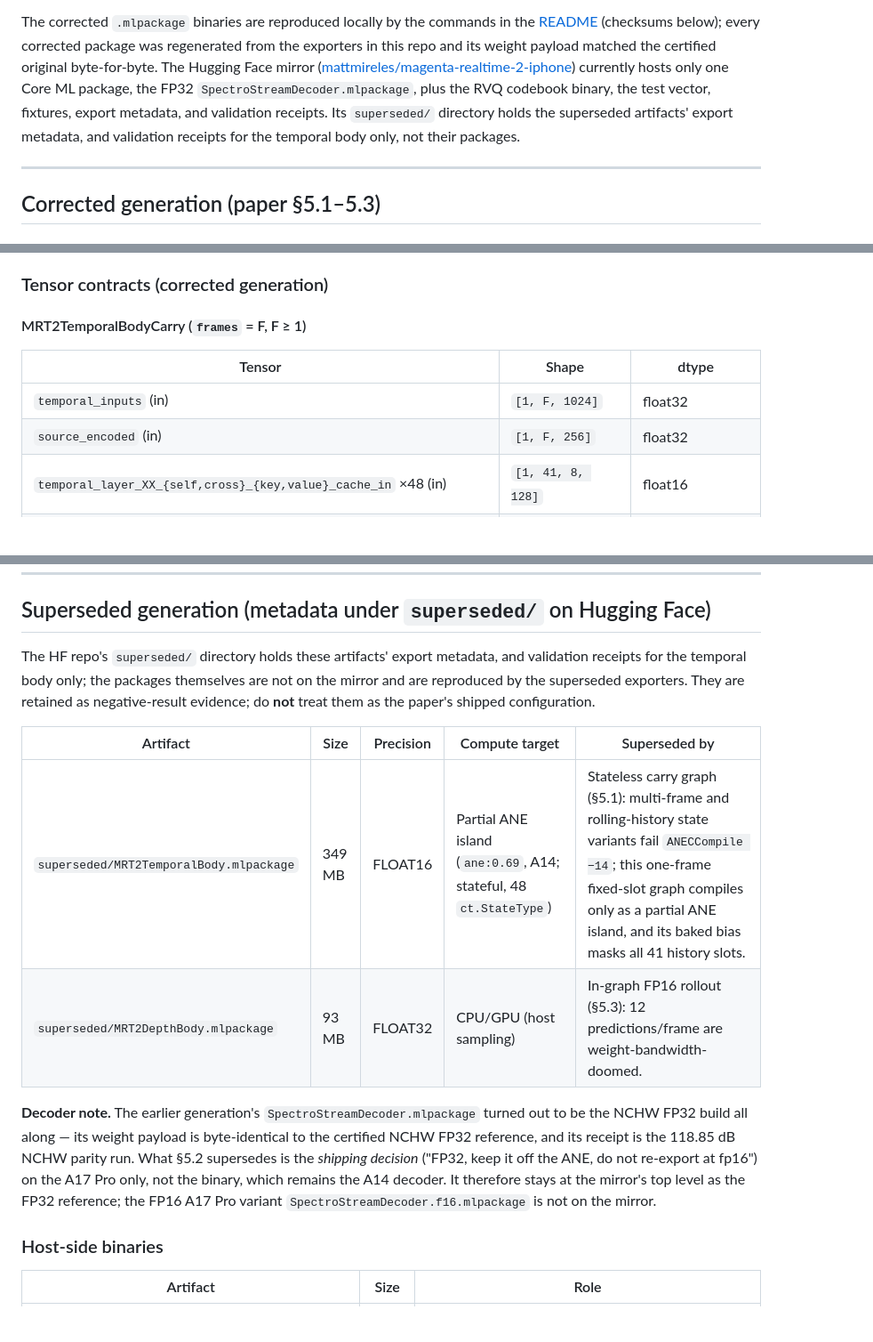
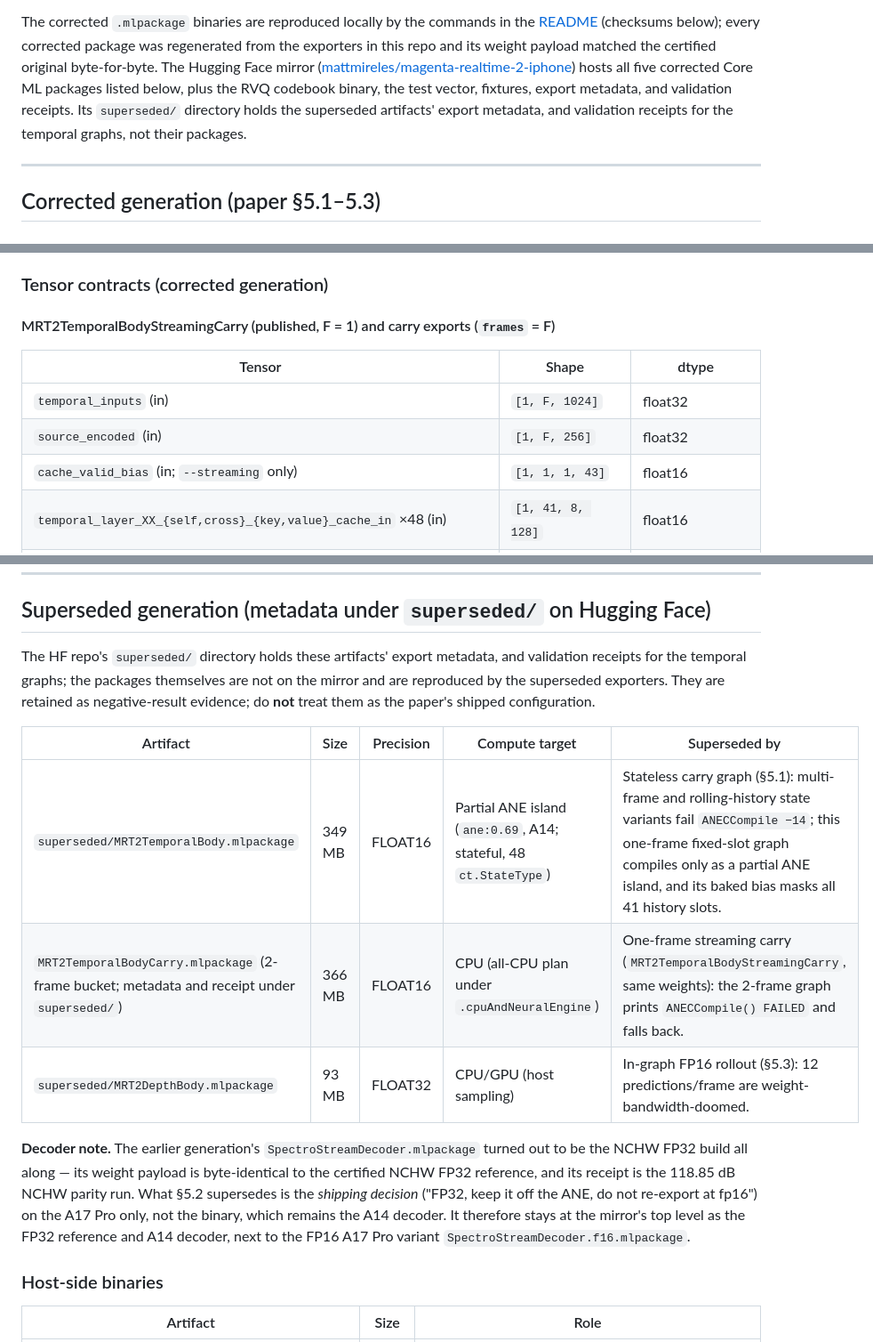
Before and after one commit to mattmireles/magenta-realtime-2-iphone, a Markdown page: MODELS.md, 3 parts joined by grey strips. Shown at 89% size. Drawn GitHub-style; blank space fills up the shorter version.

```diff
--- a/MODELS.md
+++ b/MODELS.md
@@ -25,11 +25,10 @@ corrected package was regenerated from the exporters in this repo and its
 weight payload matched the certified original byte-for-byte. The Hugging Face
 mirror
 ([mattmireles/magenta-realtime-2-iphone](https://huggingface.co/mattmireles/magenta-realtime-2-iphone))
-currently hosts only one Core ML package, the FP32
-`SpectroStreamDecoder.mlpackage`, plus the RVQ codebook binary, the test
-vector, fixtures, export metadata, and validation receipts. Its `superseded/`
+hosts all five corrected Core ML packages listed below, plus the RVQ codebook
+binary, the test vector, fixtures, export metadata, and validation receipts. Its `superseded/`
 directory holds the superseded artifacts' export metadata, and validation
-receipts for the temporal body only, not their packages.
+receipts for the temporal graphs, not their packages.
 
 ---
 
@@ -127,12 +126,13 @@ byte-for-byte, and its output is wrong. FP32 NCHW parity vs MLX: SNR **118.85 dB
 
 ### Tensor contracts (corrected generation)
 
-#### MRT2TemporalBodyCarry (`frames` = F, F ≥ 1)
+#### MRT2TemporalBodyStreamingCarry (published, F = 1) and carry exports (`frames` = F)
 
 | Tensor | Shape | dtype |
 | --- | --- | --- |
 | `temporal_inputs` (in) | `[1, F, 1024]` | float32 |
 | `source_encoded` (in) | `[1, F, 256]` | float32 |
+| `cache_valid_bias` (in; `--streaming` only) | `[1, 1, 1, 43]` | float16 |
 | `temporal_layer_XX_{self,cross}_{key,value}_cache_in` ×48 (in) | `[1, 41, 8, 128]` | float16 |
 | `temporal_outputs` (out) | `[1, F, 1024]` | Core ML selected |
 | `temporal_layer_XX_{self,cross}_{key,value}_cache_updates` ×48 (out) | `[1, F, 8, 128]` | float16 |
@@ -184,13 +185,14 @@ request.
 ## Superseded generation (metadata under `superseded/` on Hugging Face)
 
 The HF repo's `superseded/` directory holds these artifacts' export metadata,
-and validation receipts for the temporal body only; the packages themselves are not on the mirror and are
-reproduced by the superseded exporters. They are retained as negative-result
+and validation receipts for the temporal graphs; the packages themselves are not on
+the mirror and are reproduced by the superseded exporters. They are retained as negative-result
 evidence; do **not** treat them as the paper's shipped configuration.
 
 | Artifact | Size | Precision | Compute target | Superseded by |
 | --- | --- | --- | --- | --- |
 | `superseded/MRT2TemporalBody.mlpackage` | 349 MB | FLOAT16 | Partial ANE island (`ane:0.69`, A14; stateful, 48 `ct.StateType`) | Stateless carry graph (§5.1): multi-frame and rolling-history state variants fail `ANECCompile −14`; this one-frame fixed-slot graph compiles only as a partial ANE island, and its baked bias masks all 41 history slots. |
+| `MRT2TemporalBodyCarry.mlpackage` (2-frame bucket; metadata and receipt under `superseded/`) | 366 MB | FLOAT16 | CPU (all-CPU plan under `.cpuAndNeuralEngine`) | One-frame streaming carry (`MRT2TemporalBodyStreamingCarry`, same weights): the 2-frame graph prints `ANECCompile() FAILED` and falls back. |
 | `superseded/MRT2DepthBody.mlpackage` | 93 MB | FLOAT32 | CPU/GPU (host sampling) | In-graph FP16 rollout (§5.3): 12 predictions/frame are weight-bandwidth-doomed. |
 
 **Decoder note.** The earlier generation's `SpectroStreamDecoder.mlpackage`
@@ -199,8 +201,8 @@ byte-identical to the certified NCHW FP32 reference, and its receipt is the
 118.85 dB NCHW parity run. What §5.2 supersedes is the *shipping decision*
 ("FP32, keep it off the ANE, do not re-export at fp16") on the A17 Pro only,
 not the binary, which remains the A14 decoder. It therefore stays at the
-mirror's top level as the FP32 reference; the FP16 A17 Pro variant
-`SpectroStreamDecoder.f16.mlpackage` is not on the mirror.
+mirror's top level as the FP32 reference and A14 decoder, next to the FP16 A17
+Pro variant `SpectroStreamDecoder.f16.mlpackage`.
 
 ### Host-side binaries
 
```
Also changed, not shown: other parts of MODELS.md (+5 -4 lines), README.md (+8 -7 lines).
